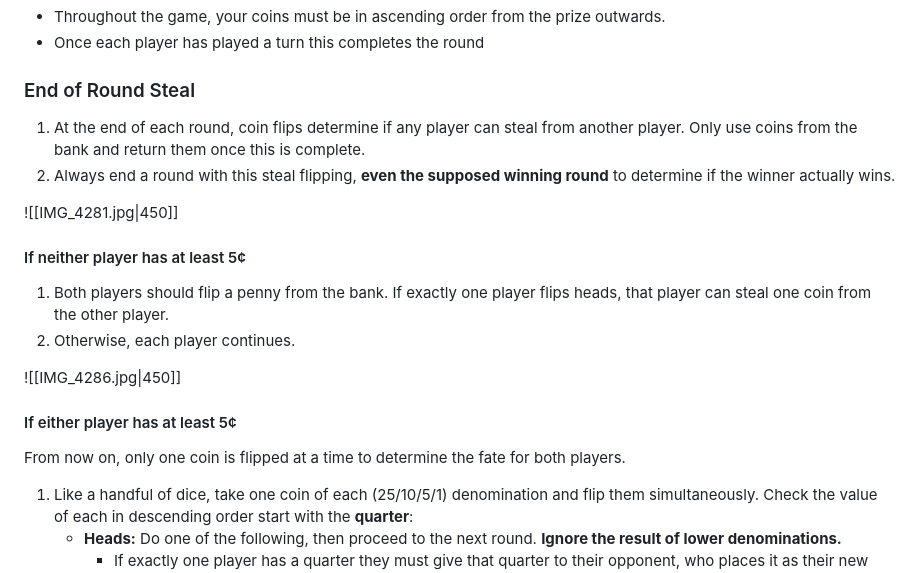
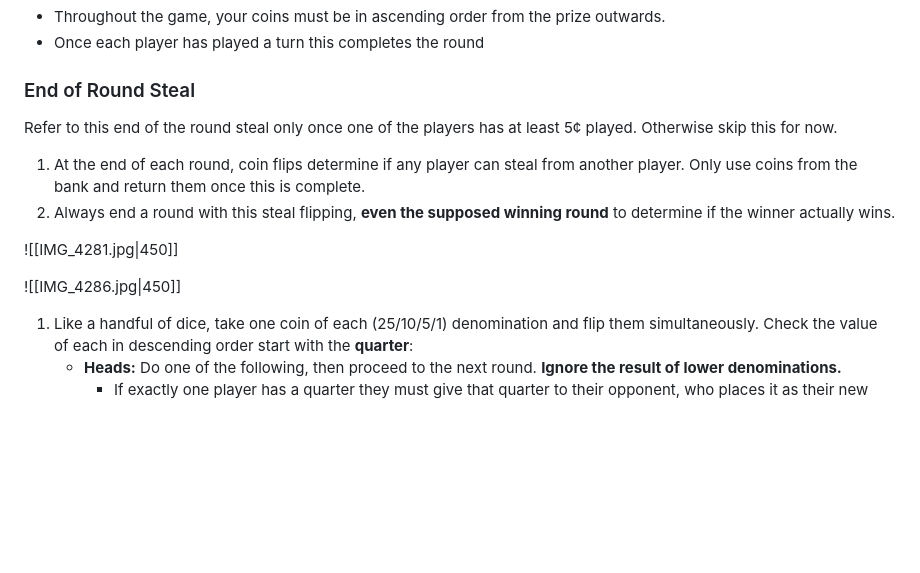
Before and after one commit to adamjgrant/dollar-prize, a Markdown page: README.md, the part around one of its changes. Drawn GitHub-style; blank space fills up the shorter version.

Commit message:
Updating rules

```diff
--- a/README.md
+++ b/README.md
@@ -28,18 +29,14 @@ Players alternate turns. On your turn, you must:
 - Once each player has played a turn this completes the round
 ### End of Round Steal
 
+Refer to this end of the round steal only once one of the players has at least 5¢ played. Otherwise skip this for now.
+
 1. At the end of each round, coin flips determine if any player can steal from another player. Only use coins from the bank and return them once this is complete.
 2. Always end a round with this steal flipping, **even the supposed winning round** to determine if the winner actually wins.
 
 ![[IMG_4281.jpg|450]]
-#### If neither player has at least 5¢
-
-1. Both players should flip a penny from the bank. If exactly one player flips heads, that player can steal one coin from the other player.
-2. Otherwise, each player continues.
 
 ![[IMG_4286.jpg|450]]
-#### If either player has at least 5¢
-From now on, only one coin is flipped at a time to determine the fate for both players.
 
 1. Like a handful of dice, take one coin of each (25/10/5/1) denomination and flip them simultaneously. Check the value of each in descending order start with the **quarter**:
     - **Heads:** Do one of the following, then proceed to the next round. **Ignore the result of lower denominations.**
```
Also changed, not shown: other parts of README.md (+1 -0 lines).
